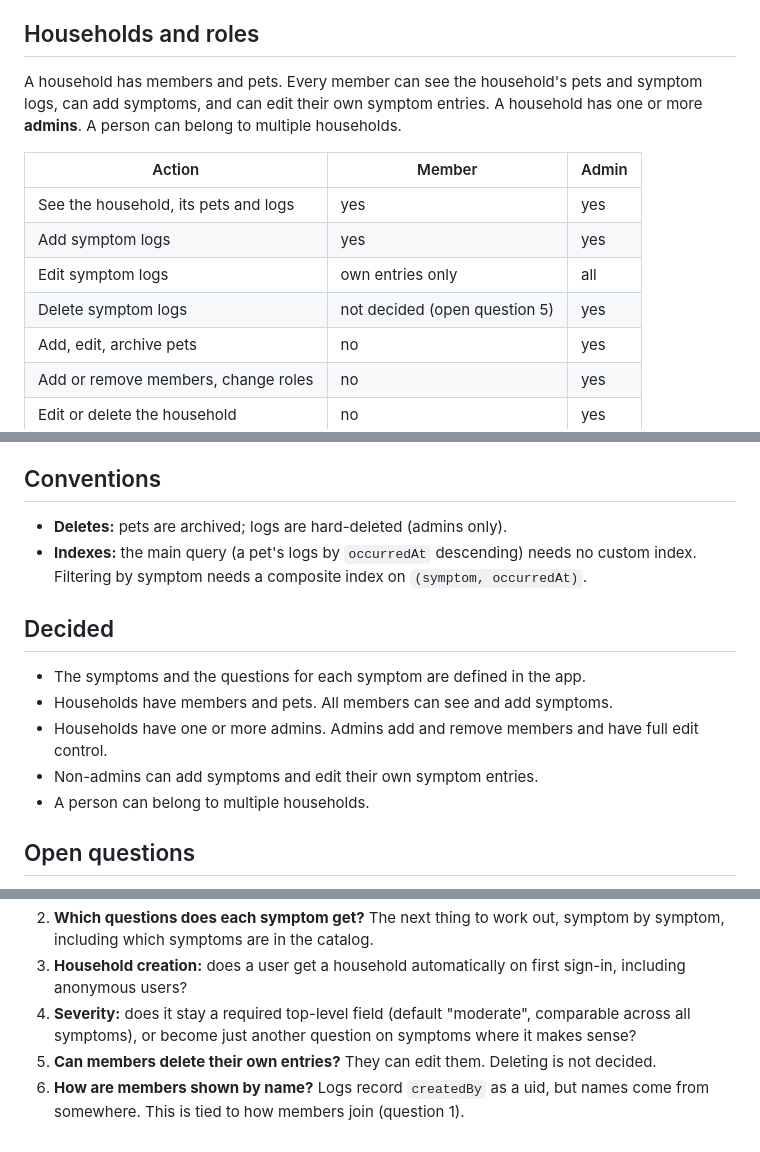
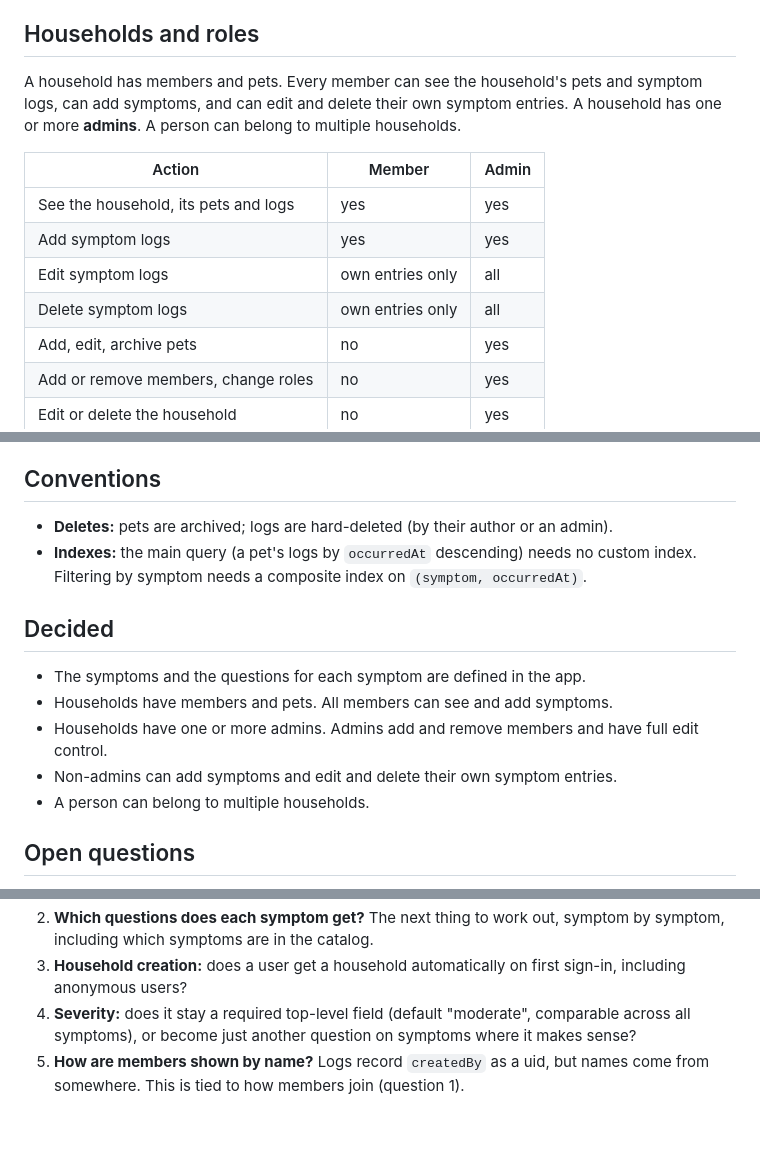
Before and after one commit to atniptw/pet-health-tracker, a Markdown page: docs/data-model.md, 3 parts joined by grey strips. GitHub-like rendering.

Commit message:
docs: let members delete their own symptom entries
Co-Authored-By: Claude Sonnet 5 <noreply@anthropic.com>

```diff
--- a/docs/data-model.md
+++ b/docs/data-model.md
@@ -10,14 +10,14 @@ Status: planning. Nothing here is implemented. See [architecture.md](architectur
 
 ## Households and roles
 
-A household has members and pets. Every member can see the household's pets and symptom logs, can add symptoms, and can edit their own symptom entries. A household has one or more **admins**. A person can belong to multiple households.
+A household has members and pets. Every member can see the household's pets and symptom logs, can add symptoms, and can edit and delete their own symptom entries. A household has one or more **admins**. A person can belong to multiple households.
 
 | Action | Member | Admin |
 |---|---|---|
 | See the household, its pets and logs | yes | yes |
 | Add symptom logs | yes | yes |
 | Edit symptom logs | own entries only | all |
-| Delete symptom logs | not decided (open question 5) | yes |
+| Delete symptom logs | own entries only | all |
 | Add, edit, archive pets | no | yes |
 | Add or remove members, change roles | no | yes |
 | Edit or delete the household | no | yes |
@@ -93,7 +93,7 @@ Proposed mechanics, to be settled along with the questions themselves:
 
 ## Conventions
 
-- **Deletes:** pets are archived; logs are hard-deleted (admins only).
+- **Deletes:** pets are archived; logs are hard-deleted (by their author or an admin).
 - **Indexes:** the main query (a pet's logs by `occurredAt` descending) needs no custom index. Filtering by symptom needs a composite index on `(symptom, occurredAt)`.
 
 ## Decided
@@ -101,7 +101,7 @@ Proposed mechanics, to be settled along with the questions themselves:
 - The symptoms and the questions for each symptom are defined in the app.
 - Households have members and pets. All members can see and add symptoms.
 - Households have one or more admins. Admins add and remove members and have full edit control.
-- Non-admins can add symptoms and edit their own symptom entries.
+- Non-admins can add symptoms and edit and delete their own symptom entries.
 - A person can belong to multiple households.
 
 ## Open questions
@@ -115,5 +115,4 @@ Proposed mechanics, to be settled along with the questions themselves:
 2. **Which questions does each symptom get?** The next thing to work out, symptom by symptom, including which symptoms are in the catalog.
 3. **Household creation:** does a user get a household automatically on first sign-in, including anonymous users?
 4. **Severity:** does it stay a required top-level field (default "moderate", comparable across all symptoms), or become just another question on symptoms where it makes sense?
-5. **Can members delete their own entries?** They can edit them. Deleting is not decided.
-6. **How are members shown by name?** Logs record `createdBy` as a uid, but names come from somewhere. This is tied to how members join (question 1).
+5. **How are members shown by name?** Logs record `createdBy` as a uid, but names come from somewhere. This is tied to how members join (question 1).
```
Also changed, not shown: other parts of docs/data-model.md (+1 -1 lines).
